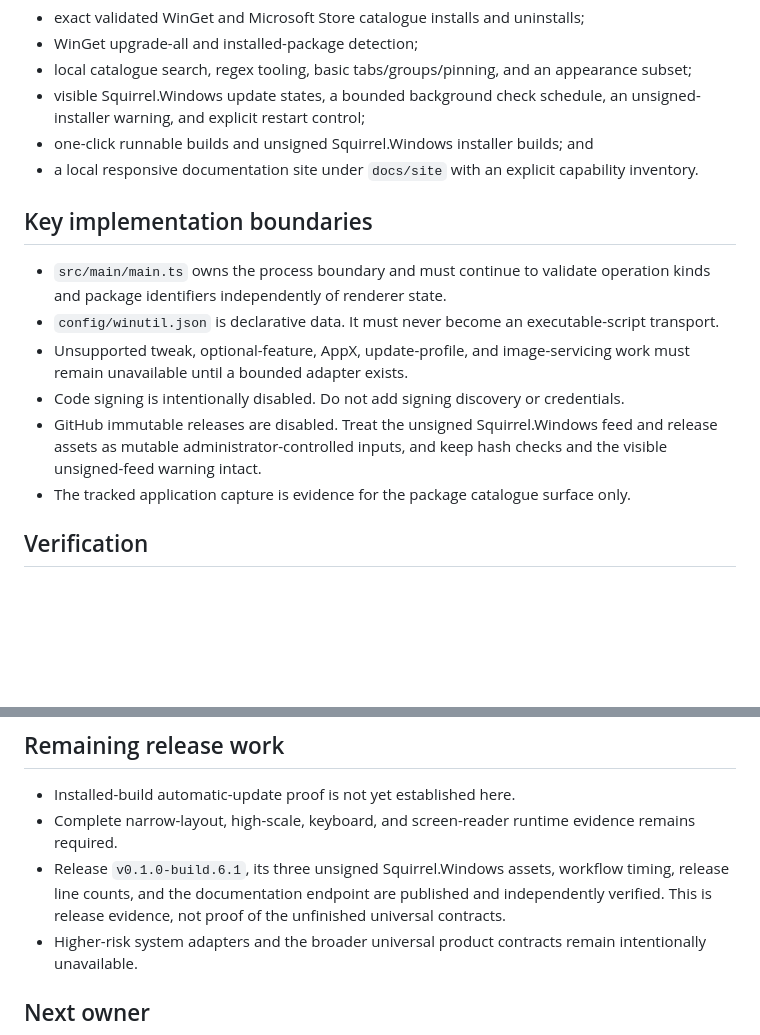
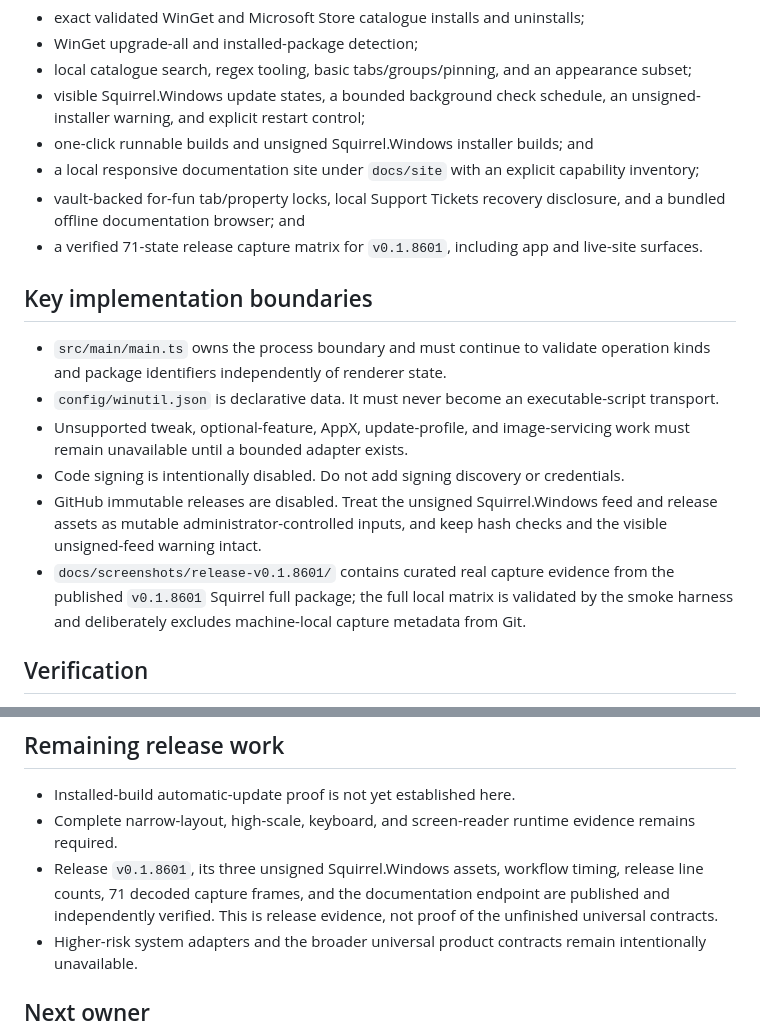
Before and after one commit to Ding-Ding-Projects/material-winutil, a Markdown page: HANDOFF.md, 2 parts joined by grey strips. Rendered like a GitHub page; blank space fills up the shorter version.

```diff
--- a/HANDOFF.md
+++ b/HANDOFF.md
@@ -11,7 +11,9 @@ The current verified baseline includes:
 - local catalogue search, regex tooling, basic tabs/groups/pinning, and an appearance subset;
 - visible Squirrel.Windows update states, a bounded background check schedule, an unsigned-installer warning, and explicit restart control;
 - one-click runnable builds and unsigned Squirrel.Windows installer builds; and
-- a local responsive documentation site under `docs/site` with an explicit capability inventory.
+- a local responsive documentation site under `docs/site` with an explicit capability inventory;
+- vault-backed for-fun tab/property locks, local Support Tickets recovery disclosure, and a bundled offline documentation browser; and
+- a verified 71-state release capture matrix for `v0.1.8601`, including app and live-site surfaces.
 
 ## Key implementation boundaries
 
@@ -22,7 +24,7 @@ The current verified baseline includes:
 - GitHub immutable releases are disabled. Treat the unsigned Squirrel.Windows feed
   and release assets as mutable administrator-controlled inputs, and keep hash checks
   and the visible unsigned-feed warning intact.
-- The tracked application capture is evidence for the package catalogue surface only.
+- `docs/screenshots/release-v0.1.8601/` contains curated real capture evidence from the published `v0.1.8601` Squirrel full package; the full local matrix is validated by the smoke harness and deliberately excludes machine-local capture metadata from Git.
 
 ## Verification
 
@@ -35,8 +37,8 @@ The current verified baseline includes:
 
 - Installed-build automatic-update proof is not yet established here.
 - Complete narrow-layout, high-scale, keyboard, and screen-reader runtime evidence remains required.
-- Release `v0.1.0-build.6.1`, its three unsigned Squirrel.Windows assets, workflow timing,
-  release line counts, and the documentation endpoint are published and independently
+- Release `v0.1.8601`, its three unsigned Squirrel.Windows assets, workflow timing,
+  release line counts, 71 decoded capture frames, and the documentation endpoint are published and independently
   verified. This is release evidence, not proof of the unfinished universal contracts.
 - Higher-risk system adapters and the broader universal product contracts remain intentionally unavailable.
 
```
Also changed, not shown: README.md (+30 -10 lines), ROADMAP.md (+5 -3 lines), docs/screenshots/release-v0.1.8601/app-appearance-editor-root-dark-en.png (added), docs/screenshots/release-v0.1.8601/app-docs-bundle-18-index-dark-en-1440x940.png (added), docs/screenshots/release-v0.1.8601/app-install-dark-comfortable-en-1440x940.png (added), docs/screenshots/release-v0.1.8601/app-install-dark-en-360x600.png (added), docs/screenshots/release-v0.1.8601/app-locks-manager-empty-dark-en.png (added), docs/screenshots/release-v0.1.8601/app-locks-support-local-dark-en.png (added), 5 other files.
